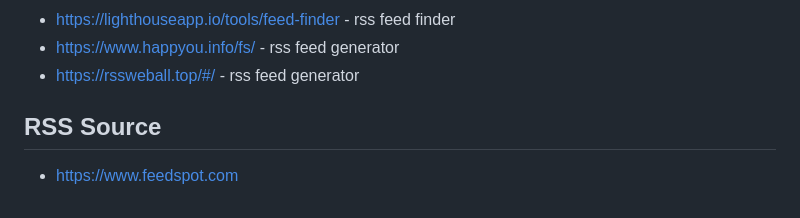
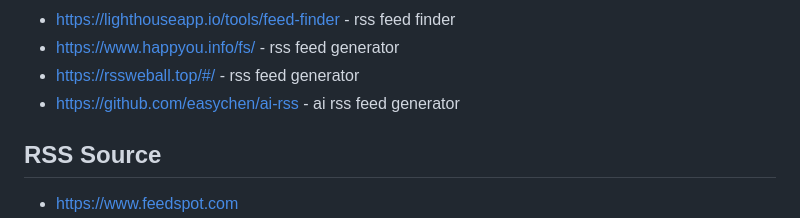
Before and after one commit to Akagi201/rss, a Markdown page: README.md, the part around the change. GitHub-like rendering.

Commit message:
Auto-commit on 2024-12-25

```diff
--- a/README.md
+++ b/README.md
@@ -76,6 +76,7 @@
 * <https://lighthouseapp.io/tools/feed-finder> - rss feed finder
 * <https://www.happyou.info/fs/> - rss feed generator
 * <https://rssweball.top/#/> - rss feed generator
+* <https://github.com/easychen/ai-rss> - ai rss feed generator
 
 ## RSS Source
 
```
